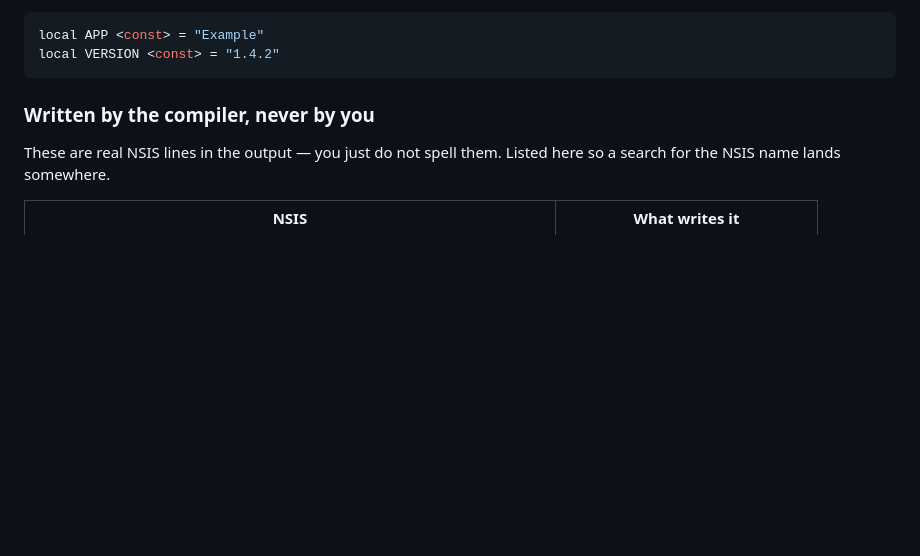
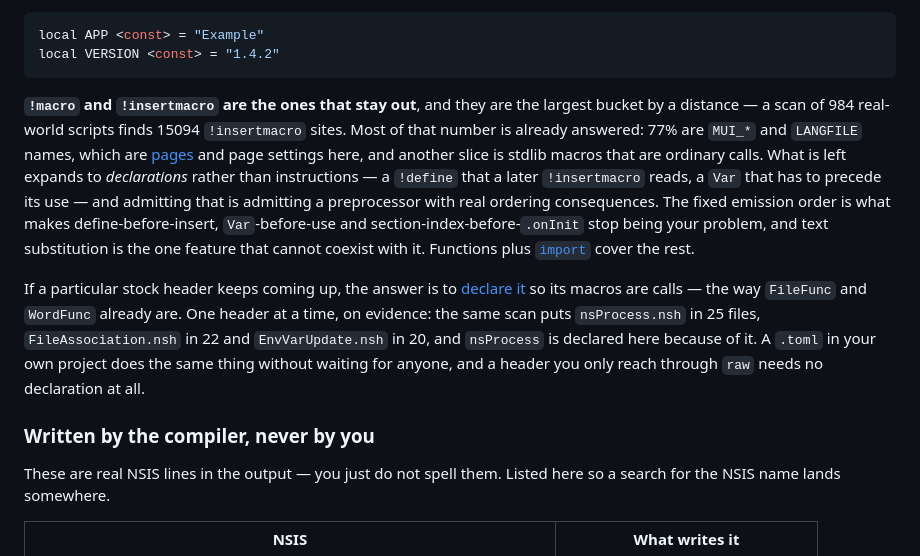
Before and after one commit to idleberg/installua, a Markdown page: docs/reference-map.md, the part around the change. GitHub-like rendering; blank space fills up the shorter version.

Commit message:
docs: fold the macro non-goal into the reference and drop the plan

````diff
--- a/docs/reference-map.md
+++ b/docs/reference-map.md
@@ -1438,6 +1438,27 @@ ask for it.
 local APP <const> = "Example"
 local VERSION <const> = "1.4.2"
 ```
+
+**`!macro` and `!insertmacro` are the ones that stay out**, and they are the
+largest bucket by a distance — a scan of 984 real-world scripts finds 15094
+`!insertmacro` sites. Most of that number is already answered: 77% are `MUI_*`
+and `LANGFILE` names, which are [pages](mui-reference.md) and page settings here,
+and another slice is stdlib macros that are ordinary calls. What is left expands
+to *declarations* rather than instructions — a `!define` that a later
+`!insertmacro` reads, a `Var` that has to precede its use — and admitting that is
+admitting a preprocessor with real ordering consequences. The fixed emission
+order is what makes define-before-insert, `Var`-before-use and
+section-index-before-`.onInit` stop being your problem, and text substitution is
+the one feature that cannot coexist with it. Functions plus
+[`import`](#import) cover the rest.
+
+If a particular stock header keeps coming up, the answer is to
+[declare it](#declaring-a-third-party-plugin-or-header) so its macros are calls
+— the way `FileFunc` and `WordFunc` already are. One header at a time, on
+evidence: the same scan puts `nsProcess.nsh` in 25 files, `FileAssociation.nsh`
+in 22 and `EnvVarUpdate.nsh` in 20, and `nsProcess` is declared here because of
+it. A `.toml` in your own project does the same thing without waiting for anyone,
+and a header you only reach through `raw` needs no declaration at all.
 
 ### Written by the compiler, never by you
 
````
Also changed, not shown: COMPILE-TIME-PLAN.md (deleted, +0 -471 lines).
